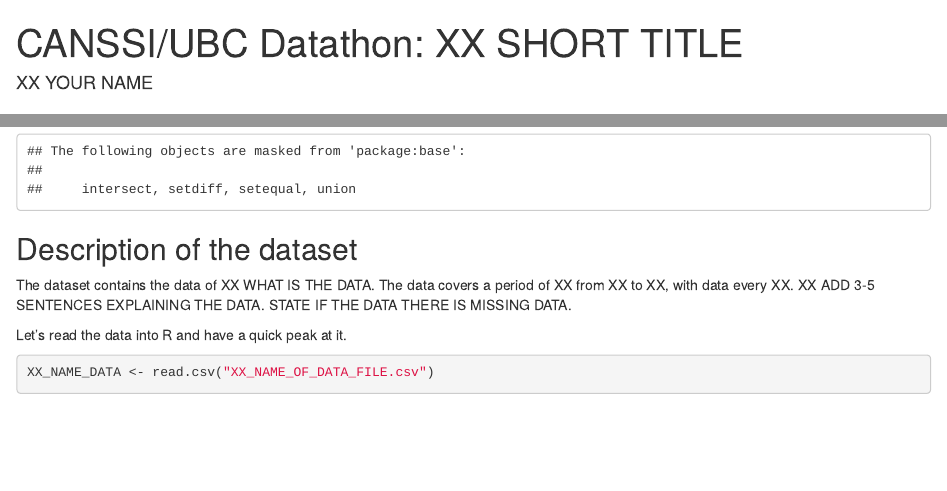
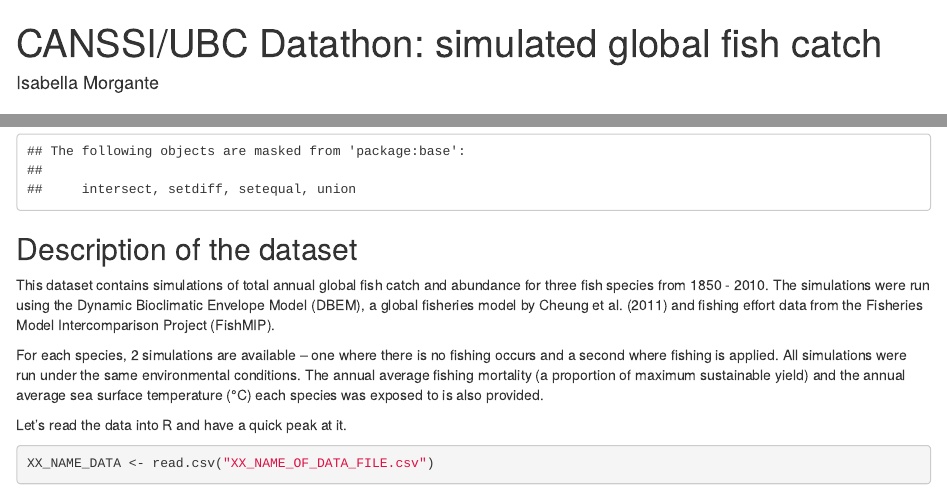
Before and after one commit to MarieAugerMethe/CANSSI_HMM_wk_dthon_2025, an R Markdown document (Datathon/fish_catch/fish_catch.Rmd): the page in a window 1100 px wide, from its top, and a second part further down, joined at a grey line. Rendered offline with R 4.5, knitr and Pandoc, with nearby package versions; some code elsewhere in the file could not run offline.

Commit message:
Description and set up

```diff
--- a/Datathon/fish_catch/fish_catch.Rmd
+++ b/Datathon/fish_catch/fish_catch.Rmd
@@ -1,6 +1,6 @@
 ---
-title: 'CANSSI/UBC Datathon: XX SHORT TITLE'
-author: "XX YOUR NAME"
+title: 'CANSSI/UBC Datathon: simulated global fish catch'
+author: "Isabella Morgante"
 output:
   html_document: default
   word_document: default
@@ -25,7 +26,9 @@
 
 ## Description of the dataset
 
-The dataset contains the data of XX WHAT IS THE DATA. The data covers a period of XX from XX to XX, with data every XX. XX ADD 3-5 SENTENCES EXPLAINING THE DATA. STATE IF THE DATA THERE IS MISSING DATA.
+This dataset contains simulations of total annual global fish catch and abundance for three fish species from 1850 - 2010. The simulations were run using the Dynamic Bioclimatic Envelope Model (DBEM), a global fisheries model by Cheung et al. (2011) and fishing effort data from the Fisheries Model Intercomparison Project (FishMIP).
+
+For each species, 2 simulations are available – one where there is no fishing occurs and a second where fishing is applied. All simulations were run under the same environmental conditions. The annual average fishing mortality (a proportion of maximum sustainable yield)  and the annual average sea surface temperature (°C) each species was exposed to is also provided.
 
 
 Let's read the data into R and have a quick peak at it.
```
Also changed, not shown: Datathon/fish_catch/fish_catch.Rmd (1 more changed lines).
